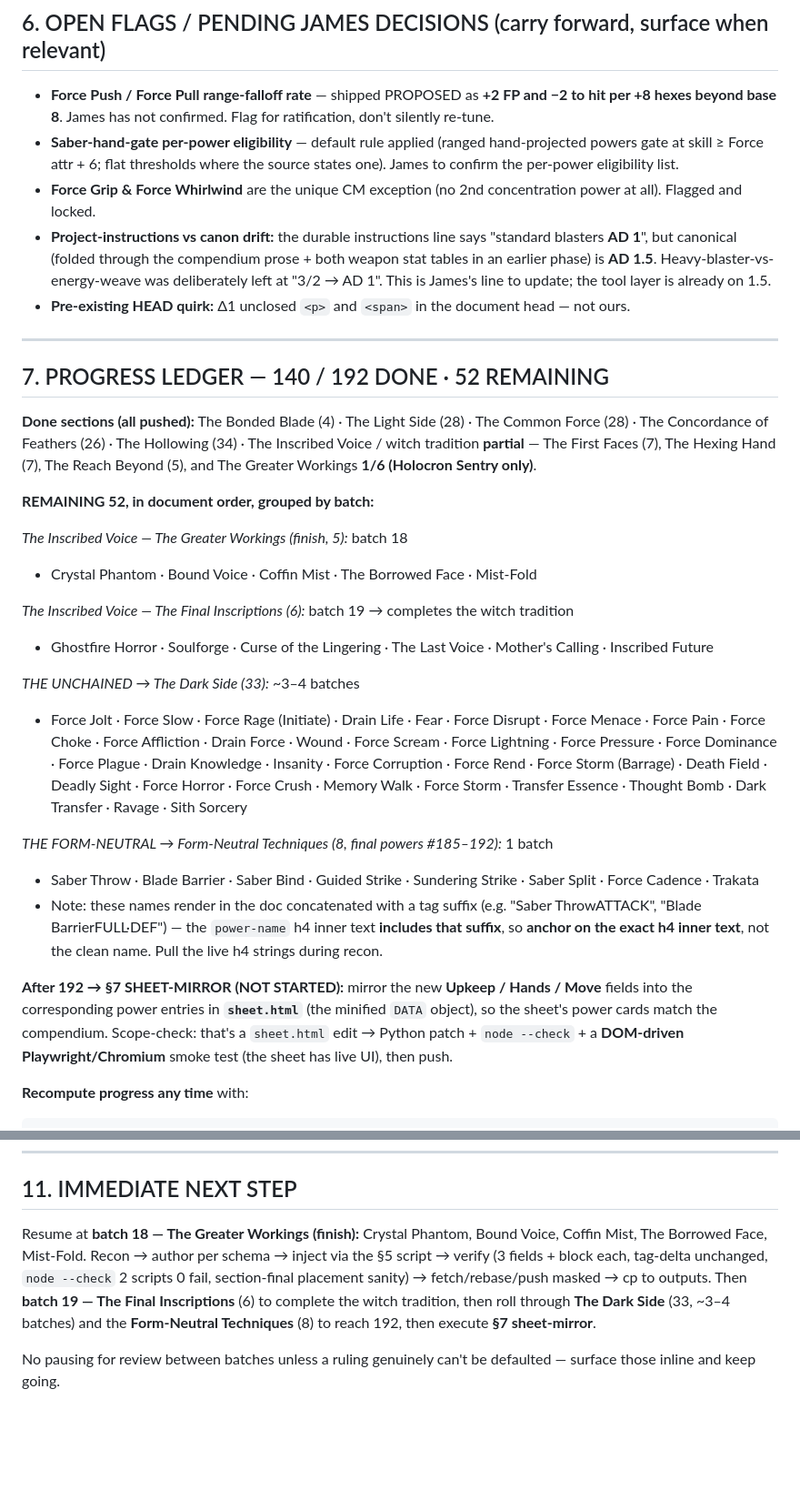
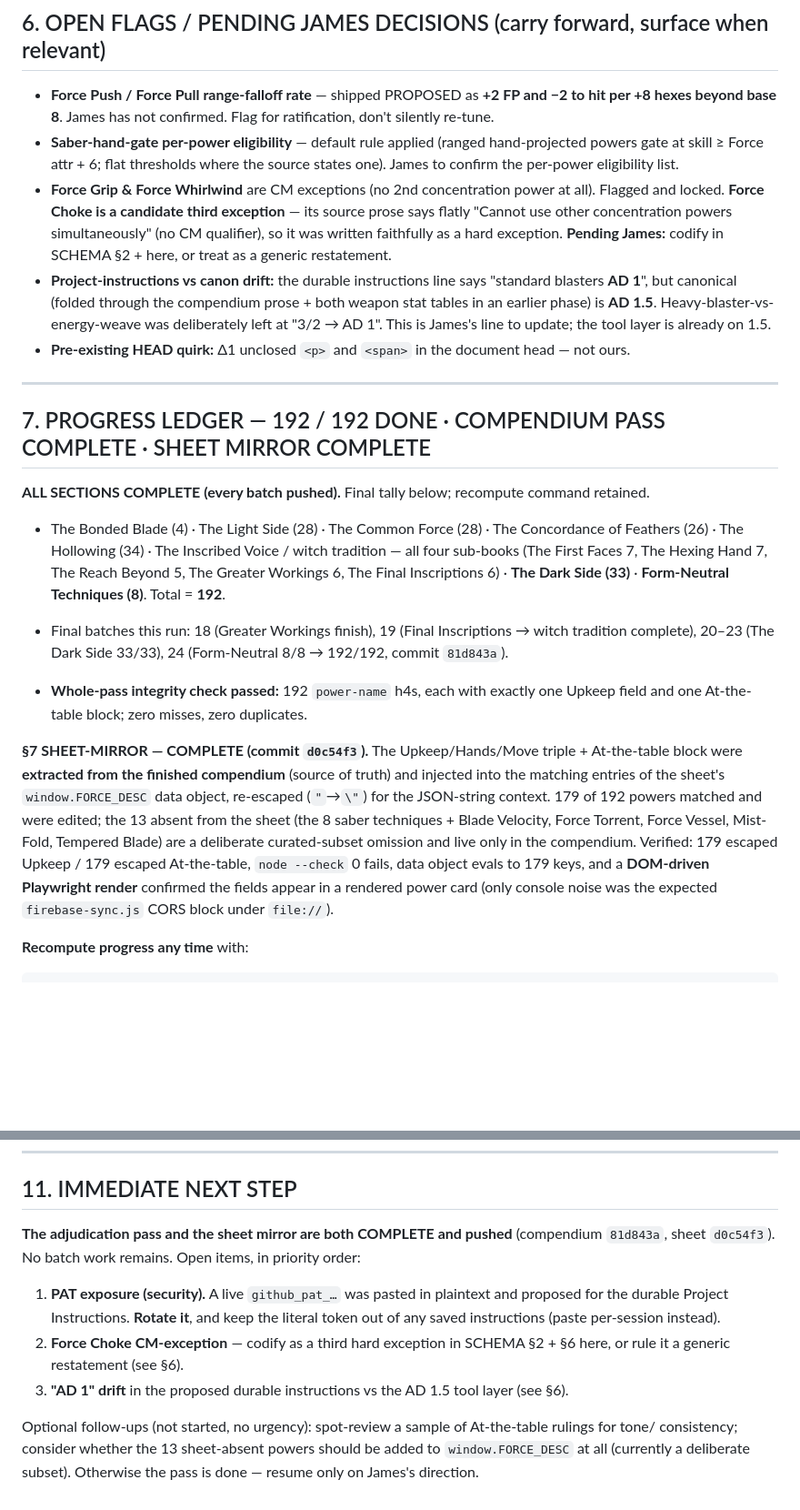
Before and after one commit to Recoson/Star-wars-GURPS-campaign, a Markdown page: CONTEXT.md, 2 parts joined by grey strips. Shown at 91% size. GitHub-like rendering; blank space fills up the shorter version.

Commit message:
CONTEXT.md: mark adjudication pass + sheet mirror complete (192/192); refresh open-flags & next-step ledger

````diff
--- a/CONTEXT.md
+++ b/CONTEXT.md
@@ -252,8 +254,10 @@ Commit message convention: `Power adjudication batch NN (<section> X/Y): N power
 - **Saber-hand-gate per-power eligibility** — default rule applied (ranged hand-projected powers
   gate at skill ≥ Force attr + 6; flat thresholds where the source states one). James to confirm the
   per-power eligibility list.
-- **Force Grip & Force Whirlwind** are the unique CM exception (no 2nd concentration power at all).
-  Flagged and locked.
+- **Force Grip & Force Whirlwind** are CM exceptions (no 2nd concentration power at all). Flagged and
+  locked. **Force Choke is a candidate third exception** — its source prose says flatly "Cannot use
+  other concentration powers simultaneously" (no CM qualifier), so it was written faithfully as a hard
+  exception. **Pending James:** codify in SCHEMA §2 + here, or treat as a generic restatement.
 - **Project-instructions vs canon drift:** the durable instructions line says "standard blasters
   **AD 1**", but canonical (folded through the compendium prose + both weapon stat tables in an
   earlier phase) is **AD 1.5**. Heavy-blaster-vs-energy-weave was deliberately left at "3/2 → AD 1".
@@ -262,40 +266,29 @@ Commit message convention: `Power adjudication batch NN (<section> X/Y): N power
 
 ---
 
-## 7. PROGRESS LEDGER — 140 / 192 DONE · 52 REMAINING
+## 7. PROGRESS LEDGER — 192 / 192 DONE · COMPENDIUM PASS COMPLETE · SHEET MIRROR COMPLETE
 
-**Done sections (all pushed):**
-The Bonded Blade (4) · The Light Side (28) · The Common Force (28) · The Concordance of Feathers
-(26) · The Hollowing (34) · The Inscribed Voice / witch tradition **partial** — The First Faces (7),
-The Hexing Hand (7), The Reach Beyond (5), and The Greater Workings **1/6 (Holocron Sentry only)**.
+**ALL SECTIONS COMPLETE (every batch pushed).** Final tally below; recompute command retained.
 
-**REMAINING 52, in document order, grouped by batch:**
+- The Bonded Blade (4) · The Light Side (28) · The Common Force (28) · The Concordance of Feathers (26)
+  · The Hollowing (34) · The Inscribed Voice / witch tradition — all four sub-books (The First Faces 7,
+  The Hexing Hand 7, The Reach Beyond 5, The Greater Workings 6, The Final Inscriptions 6) · **The Dark
+  Side (33)** · **Form-Neutral Techniques (8)**. Total = **192**.
 
-*The Inscribed Voice — The Greater Workings (finish, 5):* batch 18
-- Crystal Phantom · Bound Voice · Coffin Mist · The Borrowed Face · Mist-Fold
+- Final batches this run: 18 (Greater Workings finish), 19 (Final Inscriptions → witch tradition complete),
+  20–23 (The Dark Side 33/33), 24 (Form-Neutral 8/8 → 192/192, commit `81d843a`).
 
-*The Inscribed Voice — The Final Inscriptions (6):* batch 19  → completes the witch tradition
-- Ghostfire Horror · Soulforge · Curse of the Lingering · The Last Voice · Mother's Calling ·
-  Inscribed Future
+- **Whole-pass integrity check passed:** 192 `power-name` h4s, each with exactly one Upkeep field and one
+  At-the-table block; zero misses, zero duplicates.
 
-*THE UNCHAINED → The Dark Side (33):* ~3–4 batches
-- Force Jolt · Force Slow · Force Rage (Initiate) · Drain Life · Fear · Force Disrupt · Force Menace
-  · Force Pain · Force Choke · Force Affliction · Drain Force · Wound · Force Scream · Force Lightning
-  · Force Pressure · Force Dominance · Force Plague · Drain Knowledge · Insanity · Force Corruption ·
-  Force Rend · Force Storm (Barrage) · Death Field · Deadly Sight · Force Horror · Force Crush ·
-  Memory Walk · Force Storm · Transfer Essence · Thought Bomb · Dark Transfer · Ravage · Sith Sorcery
-
-*THE FORM-NEUTRAL → Form-Neutral Techniques (8, final powers #185–192):* 1 batch
-- Saber Throw · Blade Barrier · Saber Bind · Guided Strike · Sundering Strike · Saber Split ·
-  Force Cadence · Trakata
-- Note: these names render in the doc concatenated with a tag suffix (e.g. "Saber ThrowATTACK",
-  "Blade BarrierFULL·DEF") — the `power-name` h4 inner text **includes that suffix**, so **anchor on
-  the exact h4 inner text**, not the clean name. Pull the live h4 strings during recon.
-
-**After 192 → §7 SHEET-MIRROR (NOT STARTED):** mirror the new **Upkeep / Hands / Move** fields into
-the corresponding power entries in **`sheet.html`** (the minified `DATA` object), so the sheet's
-power cards match the compendium. Scope-check: that's a `sheet.html` edit → Python patch + `node
---check` + a **DOM-driven Playwright/Chromium** smoke test (the sheet has live UI), then push.
+**§7 SHEET-MIRROR — COMPLETE (commit `d0c54f3`).** The Upkeep/Hands/Move triple + At-the-table block were
+**extracted from the finished compendium** (source of truth) and injected into the matching entries of the
+sheet's `window.FORCE_DESC` data object, re-escaped (`"`→`\"`) for the JSON-string context. 179 of 192
+powers matched and were edited; the 13 absent from the sheet (the 8 saber techniques + Blade Velocity,
+Force Torrent, Force Vessel, Mist-Fold, Tempered Blade) are a deliberate curated-subset omission and live
+only in the compendium. Verified: 179 escaped Upkeep / 179 escaped At-the-table, `node --check` 0 fails,
+data object evals to 179 keys, and a **DOM-driven Playwright render** confirmed the fields appear in a
+rendered power card (only console noise was the expected `firebase-sync.js` CORS block under `file://`).
 
 **Recompute progress any time** with:
 ```
@@ -357,12 +350,16 @@ grep -o '<span class="stat-k">Upkeep</span>' "Star Wars the Old Republic GURPS 4
 
 ## 11. IMMEDIATE NEXT STEP
 
-Resume at **batch 18 — The Greater Workings (finish):** Crystal Phantom, Bound Voice, Coffin Mist,
-The Borrowed Face, Mist-Fold. Recon → author per schema → inject via the §5 script → verify (3
-fields + block each, tag-delta unchanged, `node --check` 2 scripts 0 fail, section-final placement
-sanity) → fetch/rebase/push masked → cp to outputs. Then **batch 19 — The Final Inscriptions** (6)
-to complete the witch tradition, then roll through **The Dark Side** (33, ~3–4 batches) and the
-**Form-Neutral Techniques** (8) to reach 192, then execute **§7 sheet-mirror**.
+**The adjudication pass and the sheet mirror are both COMPLETE and pushed** (compendium `81d843a`,
+sheet `d0c54f3`). No batch work remains. Open items, in priority order:
 
-No pausing for review between batches unless a ruling genuinely can't be defaulted — surface those
-inline and keep going.
+1. **PAT exposure (security).** A live `github_pat_…` was pasted in plaintext and proposed for the
+   durable Project Instructions. **Rotate it**, and keep the literal token out of any saved
+   instructions (paste per-session instead).
+2. **Force Choke CM-exception** — codify as a third hard exception in SCHEMA §2 + §6 here, or rule it a
+   generic restatement (see §6).
+3. **"AD 1" drift** in the proposed durable instructions vs the AD 1.5 tool layer (see §6).
+
+Optional follow-ups (not started, no urgency): spot-review a sample of At-the-table rulings for tone/
+consistency; consider whether the 13 sheet-absent powers should be added to `window.FORCE_DESC` at all
+(currently a deliberate subset). Otherwise the pass is done — resume only on James's direction.
````
Also changed, not shown: other parts of CONTEXT.md (+4 -2 lines).
